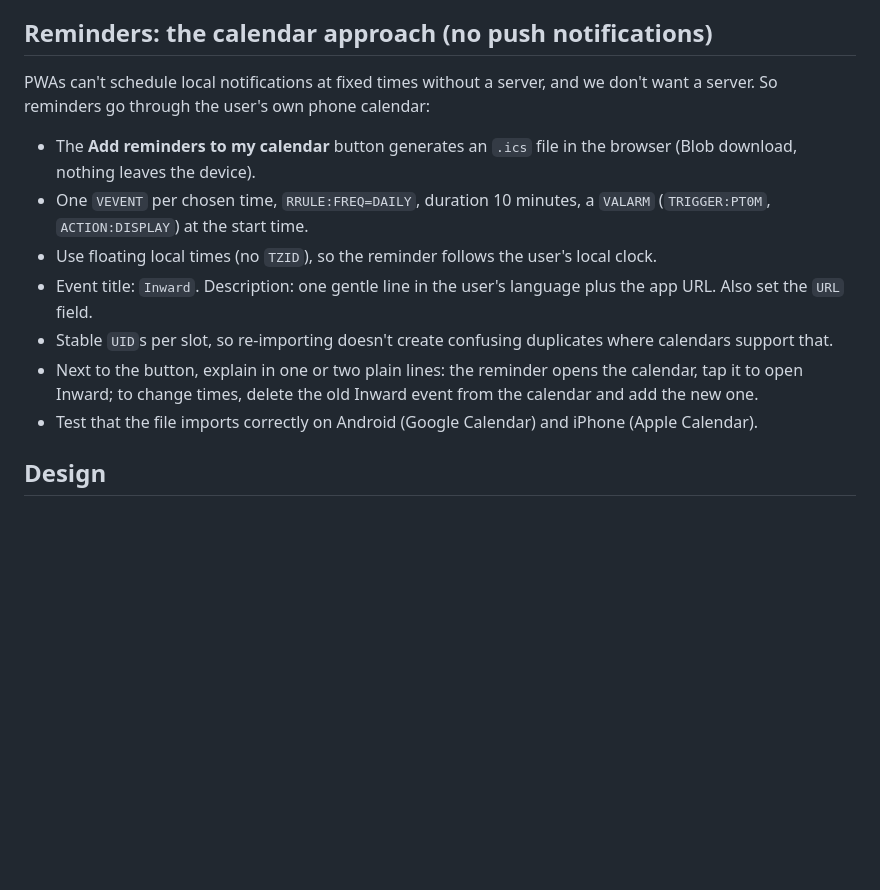
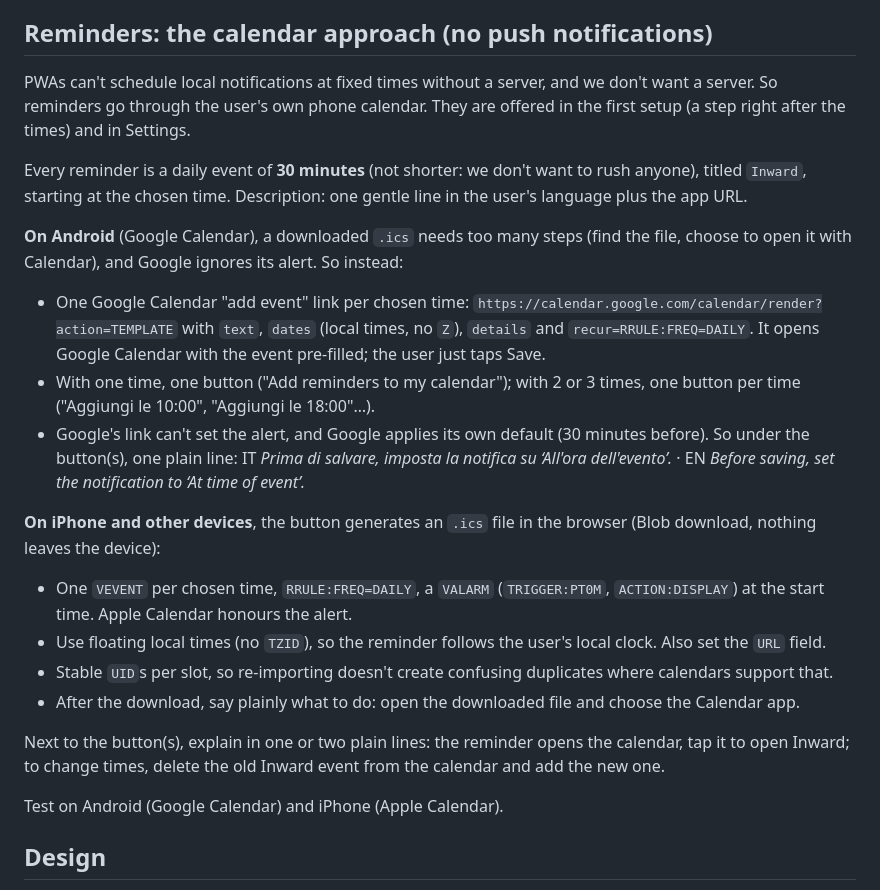
Before and after one commit to sandras-apps/inward-app, a Markdown page: CLAUDE.md, the part around the change. Rendered like a GitHub page; blank space fills up the shorter version.

Commit message:
Update brief: 30-minute reminders and Google Calendar links on Android
Co-Authored-By: Claude Opus 5.5 <noreply@anthropic.com>
Claude-Session: https://claude.ai/code/session_01UVwEkCVakExaWdac9nF4pF

```diff
--- a/CLAUDE.md
+++ b/CLAUDE.md
@@ -75,15 +75,26 @@ Then a gentle button to continue, and a short step to choose language, how many
 
 ## Reminders: the calendar approach (no push notifications)
 
-PWAs can't schedule local notifications at fixed times without a server, and we don't want a server. So reminders go through the user's own phone calendar:
+PWAs can't schedule local notifications at fixed times without a server, and we don't want a server. So reminders go through the user's own phone calendar. They are offered in the first setup (a step right after the times) and in Settings.
 
-- The **Add reminders to my calendar** button generates an `.ics` file in the browser (Blob download, nothing leaves the device).
-- One `VEVENT` per chosen time, `RRULE:FREQ=DAILY`, duration 10 minutes, a `VALARM` (`TRIGGER:PT0M`, `ACTION:DISPLAY`) at the start time.
-- Use floating local times (no `TZID`), so the reminder follows the user's local clock.
-- Event title: `Inward`. Description: one gentle line in the user's language plus the app URL. Also set the `URL` field.
+Every reminder is a daily event of **30 minutes** (not shorter: we don't want to rush anyone), titled `Inward`, starting at the chosen time. Description: one gentle line in the user's language plus the app URL.
+
+**On Android** (Google Calendar), a downloaded `.ics` needs too many steps (find the file, choose to open it with Calendar), and Google ignores its alert. So instead:
+
+- One Google Calendar "add event" link per chosen time: `https://calendar.google.com/calendar/render?action=TEMPLATE` with `text`, `dates` (local times, no `Z`), `details` and `recur=RRULE:FREQ=DAILY`. It opens Google Calendar with the event pre-filled; the user just taps Save.
+- With one time, one button ("Add reminders to my calendar"); with 2 or 3 times, one button per time ("Aggiungi le 10:00", "Aggiungi le 18:00"…).
+- Google's link can't set the alert, and Google applies its own default (30 minutes before). So under the button(s), one plain line: IT *Prima di salvare, imposta la notifica su ‘All'ora dell'evento’.* · EN *Before saving, set the notification to ‘At time of event’.*
+
+**On iPhone and other devices**, the button generates an `.ics` file in the browser (Blob download, nothing leaves the device):
+
+- One `VEVENT` per chosen time, `RRULE:FREQ=DAILY`, a `VALARM` (`TRIGGER:PT0M`, `ACTION:DISPLAY`) at the start time. Apple Calendar honours the alert.
+- Use floating local times (no `TZID`), so the reminder follows the user's local clock. Also set the `URL` field.
 - Stable `UID`s per slot, so re-importing doesn't create confusing duplicates where calendars support that.
-- Next to the button, explain in one or two plain lines: the reminder opens the calendar, tap it to open Inward; to change times, delete the old Inward event from the calendar and add the new one.
-- Test that the file imports correctly on Android (Google Calendar) and iPhone (Apple Calendar).
+- After the download, say plainly what to do: open the downloaded file and choose the Calendar app.
+
+Next to the button(s), explain in one or two plain lines: the reminder opens the calendar, tap it to open Inward; to change times, delete the old Inward event from the calendar and add the new one.
+
+Test on Android (Google Calendar) and iPhone (Apple Calendar).
 
 ## Design
 
```
